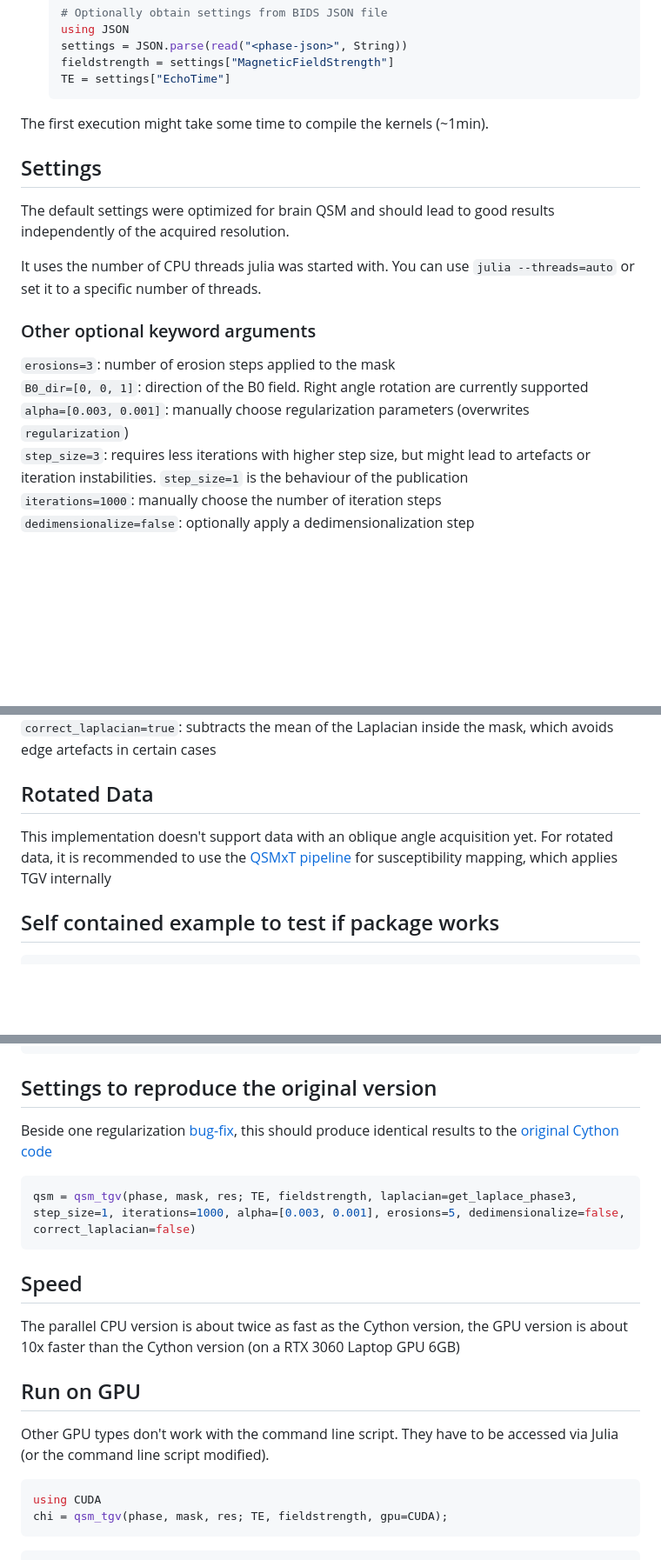
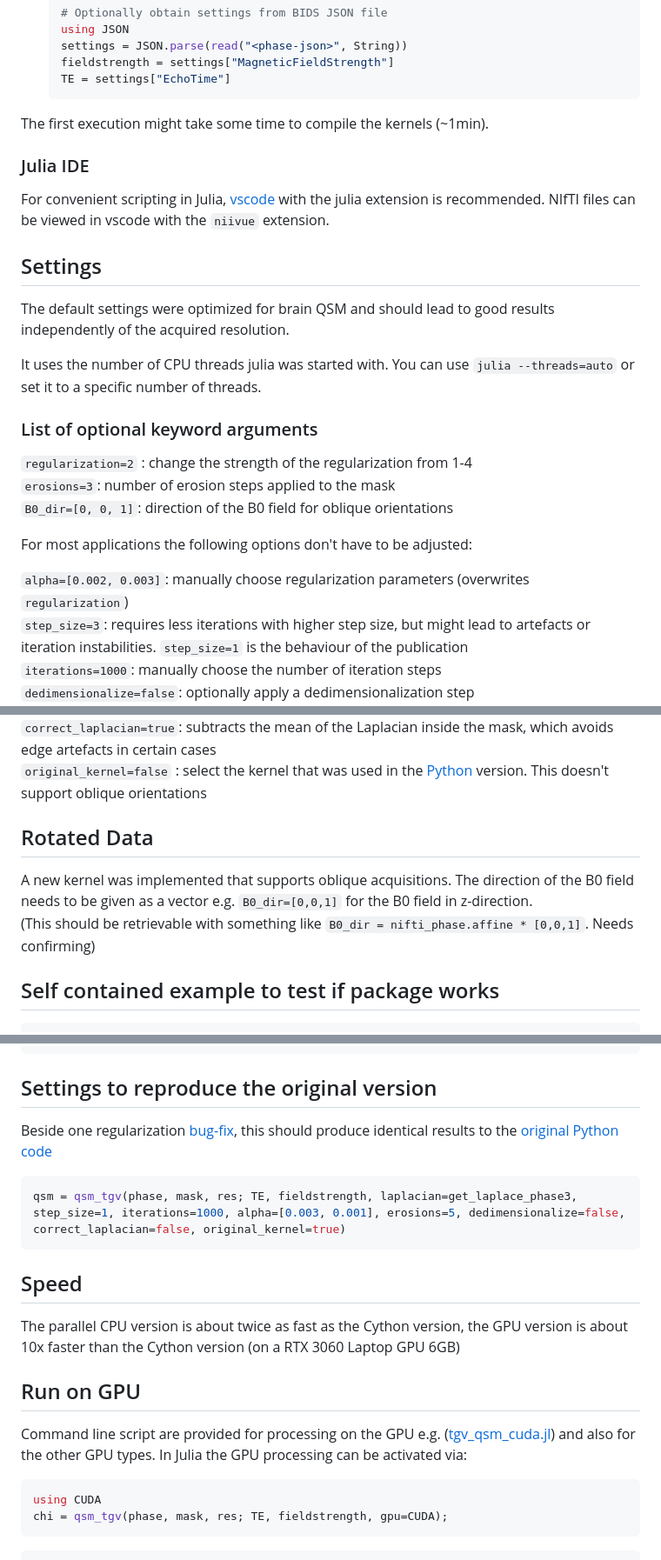
Before and after one commit to korbinian90/QuantitativeSusceptibilityMappingTGV.jl, a Markdown page: README.md, 3 parts joined by grey strips. Shown at 87% size. Drawn GitHub-style; blank space fills up the shorter version.

````diff
--- a/README.md
+++ b/README.md
@@ -92,17 +96,25 @@ Under Linux: Make the file executable with `chmod +x tgv_qsm.jl` and run via
 
 The first execution might take some time to compile the kernels (~1min).
 
+### Julia IDE
+
+For convenient scripting in Julia, [vscode](https://code.visualstudio.com/) with the julia extension is recommended. NIfTI files can be viewed in vscode with the `niivue` extension.
+
 ## Settings
 
 The default settings were optimized for brain QSM and should lead to good results independently of the acquired resolution.
 
 It uses the number of CPU threads julia was started with. You can use `julia --threads=auto` or set it to a specific number of threads.
 
-### Other optional keyword arguments
+### List of optional keyword arguments
 
+`regularization=2` : change the strength of the regularization from 1-4
 `erosions=3`: number of erosion steps applied to the mask
-`B0_dir=[0, 0, 1]`: direction of the B0 field. Right angle rotation are currently supported
-`alpha=[0.003, 0.001]`: manually choose regularization parameters (overwrites `regularization`)
+`B0_dir=[0, 0, 1]`: direction of the B0 field for oblique orientations
+
+For most applications the following options don't have to be adjusted:
+
+`alpha=[0.002, 0.003]`: manually choose regularization parameters (overwrites `regularization`)
 `step_size=3`: requires less iterations with higher step size, but might lead to artefacts or iteration instabilities. `step_size=1` is the behaviour of the publication
 `iterations=1000`: manually choose the number of iteration steps
 `dedimensionalize=false`: optionally apply a dedimensionalization step
@@ -110,8 +122,10 @@ It uses the number of CPU threads julia was started with. You can use `julia --t
 `correct_laplacian=true`: subtracts the mean of the Laplacian inside the mask, which avoids edge artefacts in certain cases
+`original_kernel=false` : select the kernel that was used in the [Python](http://www.neuroimaging.at/pages/qsm.php) version. This doesn't support oblique orientations
 
 ## Rotated Data
 
-This implementation doesn't support data with an oblique angle acquisition yet. For rotated data, it is recommended to use the [QSMxT pipeline](https://qsmxt.github.io/QSMxT/) for susceptibility mapping, which applies TGV internally
+A new kernel was implemented that supports oblique acquisitions. The direction of the B0 field needs to be given as a vector e.g. `B0_dir=[0,0,1]` for the B0 field in z-direction.
+(This should be retrievable with something like `B0_dir = nifti_phase.affine * [0,0,1]`. Needs confirming)
 
 ## Self contained example to test if package works
 
@@ -130,10 +144,10 @@ chi = qsm_tgv(phase, mask, res; TE);
 
 ## Settings to reproduce the original version
 
-Beside one regularization [bug-fix](https://github.com/korbinian90/QuantitativeSusceptibilityMappingTGV.jl/commit/0dfe717a09fa766153a3c216243655a30b1359b0), this should produce identical results to the [original Cython code](https://www.neuroimaging.at/pages/qsm.php)
+Beside one regularization [bug-fix](https://github.com/korbinian90/QuantitativeSusceptibilityMappingTGV.jl/commit/0dfe717a09fa766153a3c216243655a30b1359b0), this should produce identical results to the [original Python code](https://www.neuroimaging.at/pages/qsm.php)
 
 ```julia
-qsm = qsm_tgv(phase, mask, res; TE, fieldstrength, laplacian=get_laplace_phase3, step_size=1, iterations=1000, alpha=[0.003, 0.001], erosions=5, dedimensionalize=false, correct_laplacian=false)
+qsm = qsm_tgv(phase, mask, res; TE, fieldstrength, laplacian=get_laplace_phase3, step_size=1, iterations=1000, alpha=[0.003, 0.001], erosions=5, dedimensionalize=false, correct_laplacian=false, original_kernel=true)
 ```
 
 ## Speed
@@ -142,7 +156,7 @@ The parallel CPU version is about twice as fast as the Cython version, the GPU v
 
 ## Run on GPU
 
-Other GPU types don't work with the command line script. They have to be accessed via Julia (or the command line script modified).
+Command line script are provided for processing on the GPU e.g. ([tgv_qsm_cuda.jl](https://github.com/korbinian90/QuantitativeSusceptibilityMappingTGV.jl/blob/main/tgv_qsm_cuda.jl)) and also for the other GPU types. In Julia the GPU processing can be activated via:
 
 ```julia
 using CUDA
````
Also changed, not shown: other parts of README.md (+11 -7 lines).
